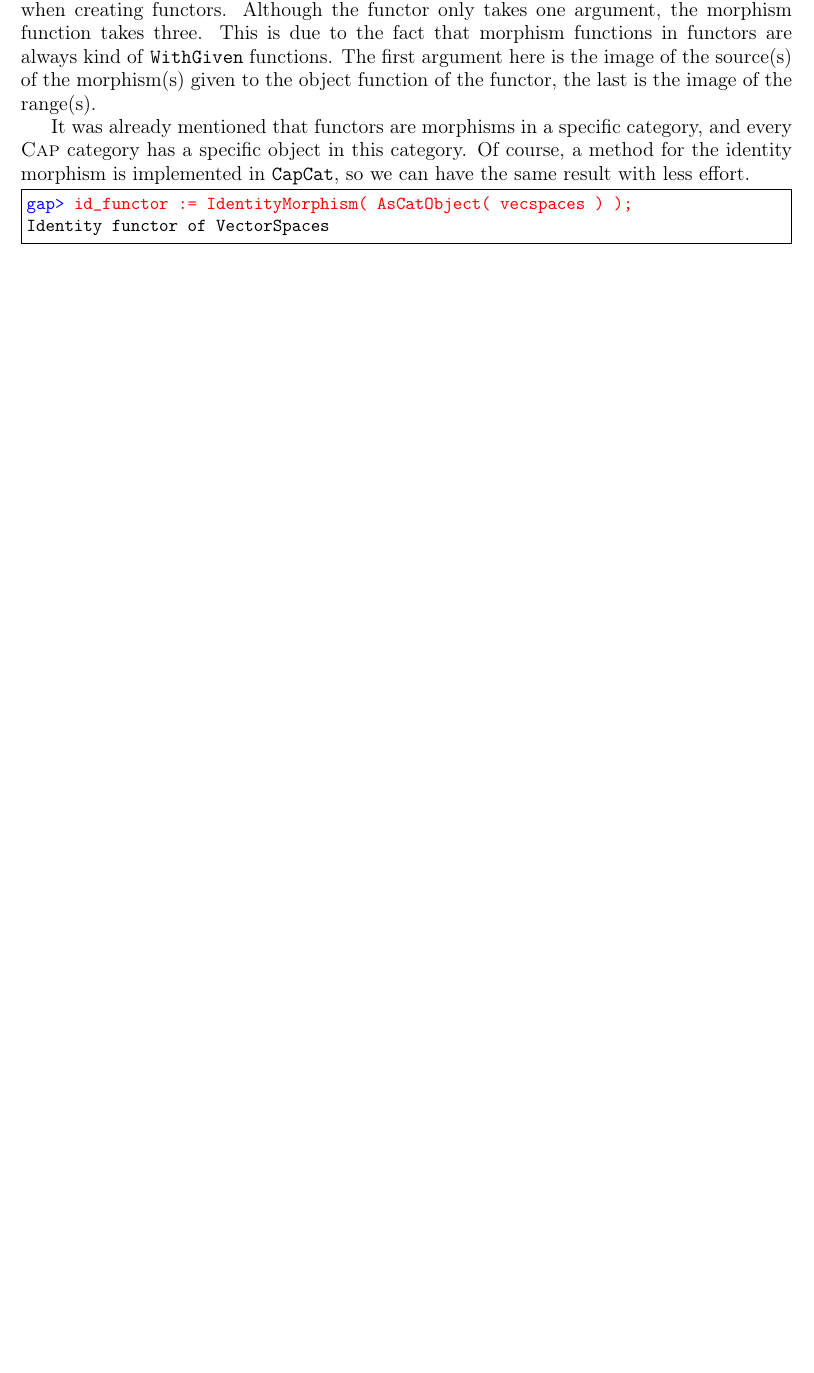
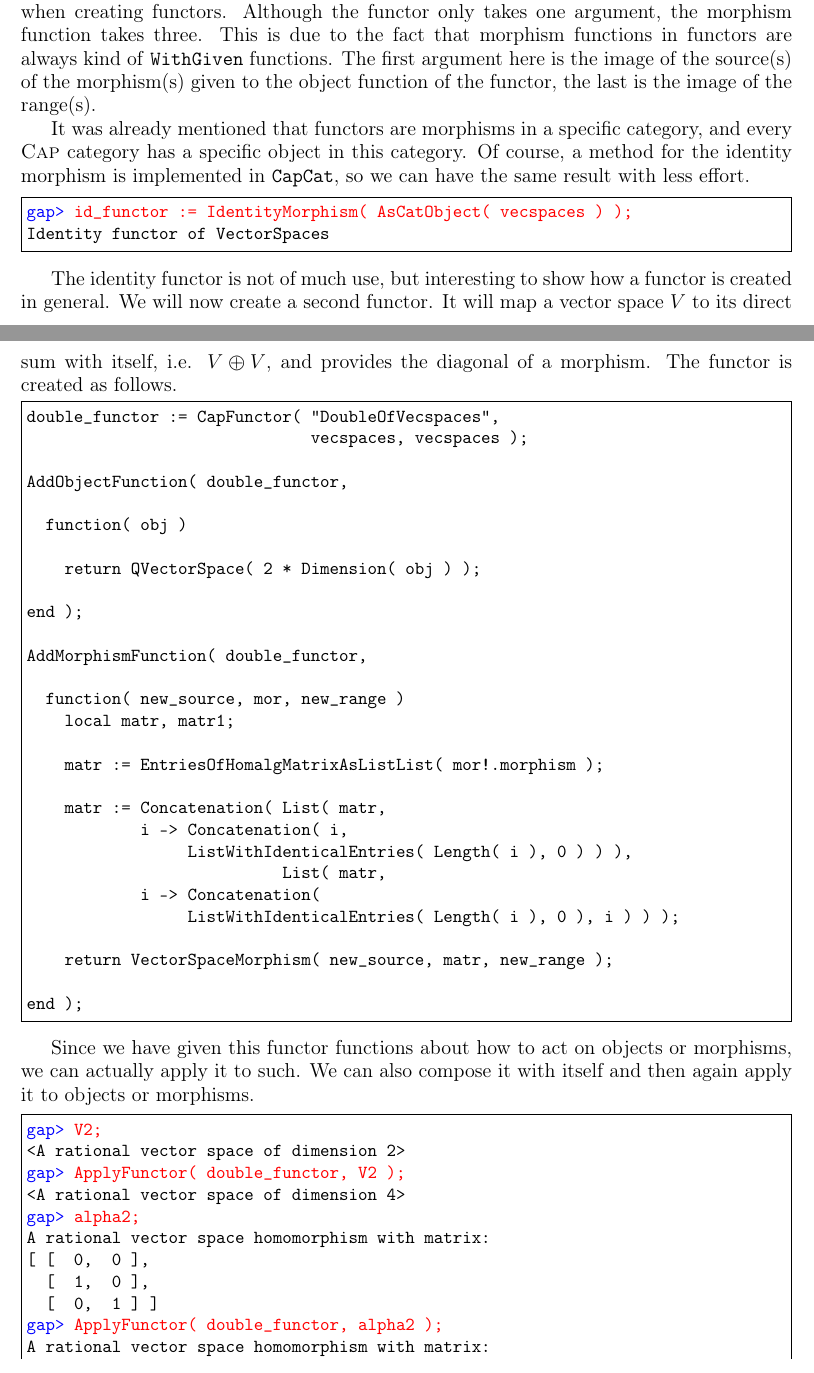
Before and after one commit to homalg-project/CAP_project, a LaTeX book (main.tex, which reads GAP_tex/vecspaces_example/ApplyDoubleFunctor_main.tex, GAP_tex/vecspaces_example/DoubleFunctor.tex, Tutorial.tex): part of page 22 of 41 before the commit and two parts of pages 22 and 23 of 43 after it, the two joined at a grey line, cut so that both start at the same text, the shorter picture padded with empty space. Compiled offline with pdfLaTeX.

Commit message:
Some more about functors.

```diff
--- /dev/null
+++ b/GAP_tex/vecspaces_example/ApplyDoubleFunctor_main.tex
@@ -0,0 +1,15 @@
+\begin{Verbatim}[commandchars=!@\%,frame=single]
+!color@blue%@gap>%!color@red%@ V2;%
+<A rational vector space of dimension 2>
+!color@blue%@gap>%!color@red%@ ApplyFunctor( double_functor, V2 );%
+<A rational vector space of dimension 4>
+!color@blue%@gap>%!color@red%@ alpha2;%
+A rational vector space homomorphism with matrix:
+[ [  0,  0 ],
+  [  1,  0 ],
+  [  0,  1 ] ]
+!color@blue%@gap>%!color@red%@ ApplyFunctor( double_functor, alpha2 );%
+A rational vector space homomorphism with matrix:
+[ [  0,  0,  0,  0 ],
+  [  1,  0,  0,  0 ],
+  [  0,  1,  0,  0 ],
--- /dev/null
+++ b/GAP_tex/vecspaces_example/DoubleFunctor.tex
@@ -0,0 +1,32 @@
+\begin{small}
+\begin{Verbatim}[frame=single]
+double_functor := CapFunctor( "DoubleOfVecspaces",
+                              vecspaces, vecspaces );
+
+AddObjectFunction( double_functor,
+
+  function( obj )
+
+    return QVectorSpace( 2 * Dimension( obj ) );
+
+end );
+
+AddMorphismFunction( double_functor,
+
+  function( new_source, mor, new_range )
+    local matr, matr1;
+
+    matr := EntriesOfHomalgMatrixAsListList( mor!.morphism );
+
+    matr := Concatenation( List( matr,
+            i -> Concatenation( i,
+                 ListWithIdenticalEntries( Length( i ), 0 ) ) ),
+                           List( matr,
+            i -> Concatenation(
+                 ListWithIdenticalEntries( Length( i ), 0 ), i ) ) );
+
+    return VectorSpaceMorphism( new_source, matr, new_range );
+
+end );
+\end{Verbatim}
+\end{small}
--- a/Tutorial.tex
+++ b/Tutorial.tex
@@ -310,3 +310,15 @@ Of course, a method for the identity morphism is implemented in \texttt{CapCat},
 \begin{small}
 \input{GAP_tex/vecspaces_example/IdentityFunctor2_main}
 \end{small}
+
+The identity functor is not of much use, but interesting to show how a functor is created in general. We will now create a second functor. It will
+map a vector space $V$ to its direct sum with itself, i.e. $V \oplus V$, and provides the diagonal of a morphism. The functor is created as follows.
+
+\input{GAP_tex/vecspaces_example/DoubleFunctor}
+
+Since we have given this functor functions about how to act on objects or morphisms, we can actually apply it to such. We can also compose it with itself
+and then again apply it to objects or morphisms.
+
+\begin{small}
+\input{GAP_tex/vecspaces_example/ApplyDoubleFunctor_main}
+\end{small}
```
Also changed, not shown: GAP_tex/vecspaces_example/ApplyDoubleFunctor.tex (added, +33 -0 lines), GAP_tex/vecspaces_example/ApplyDoubleFunctor_main.tex (4 more changed lines), 3 other files.
